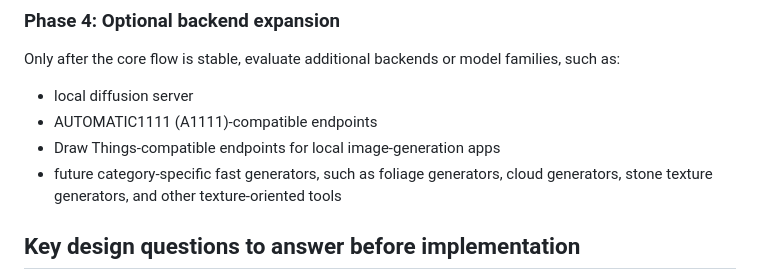
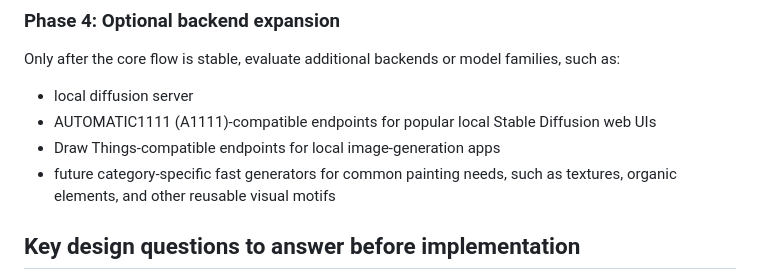
Before and after one commit to gigigugit/boid_brush, a Markdown page: docs/ai-brush-future-plan.md, the part around the change. Rendered like a GitHub page.

Commit message:
docs: generalize AI backend notes

```diff
--- a/docs/ai-brush-future-plan.md
+++ b/docs/ai-brush-future-plan.md
@@ -91,9 +91,9 @@ Validation for this phase:
 Only after the core flow is stable, evaluate additional backends or model families, such as:
 
 - local diffusion server
-- AUTOMATIC1111 (A1111)-compatible endpoints
+- AUTOMATIC1111 (A1111)-compatible endpoints for popular local Stable Diffusion web UIs
 - Draw Things-compatible endpoints for local image-generation apps
-- future category-specific fast generators, such as foliage generators, cloud generators, stone texture generators, and other texture-oriented tools
+- future category-specific fast generators for common painting needs, such as textures, organic elements, and other reusable visual motifs
 
 ## Key design questions to answer before implementation
 
```
